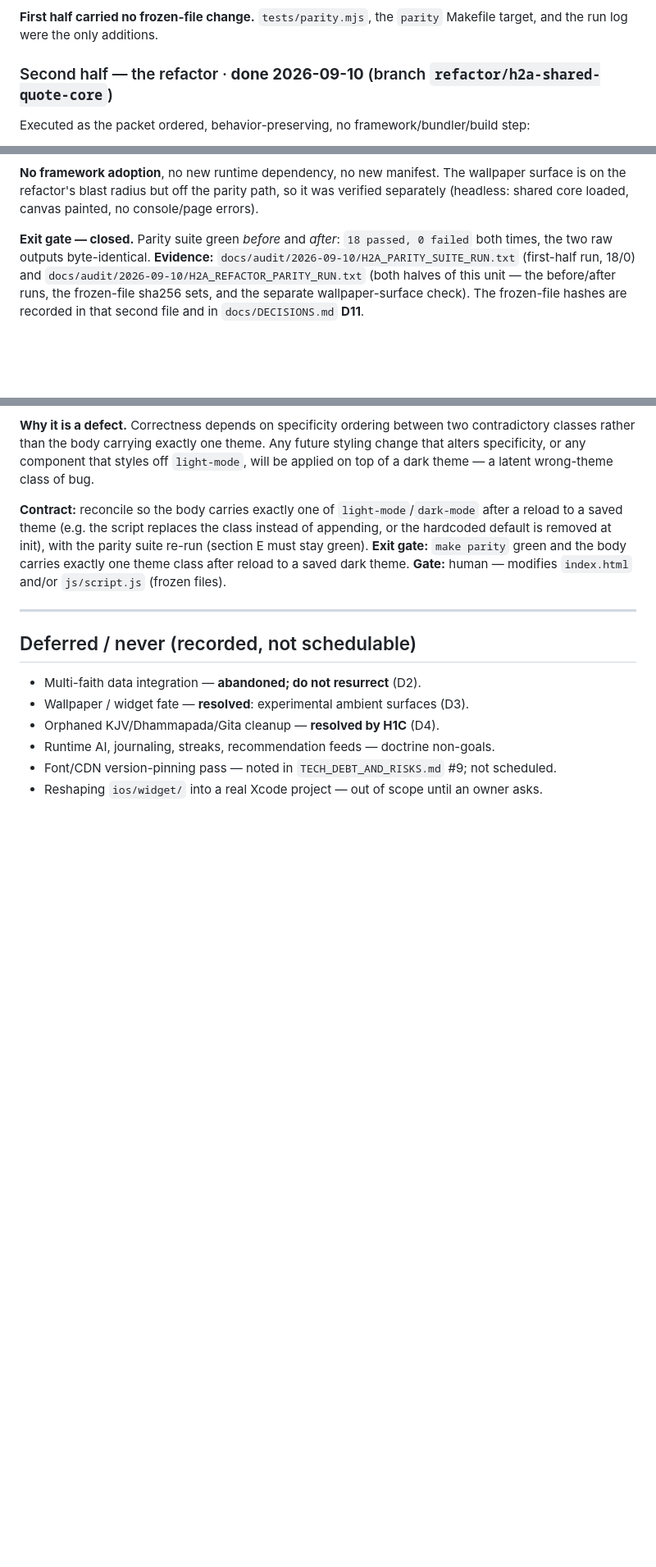
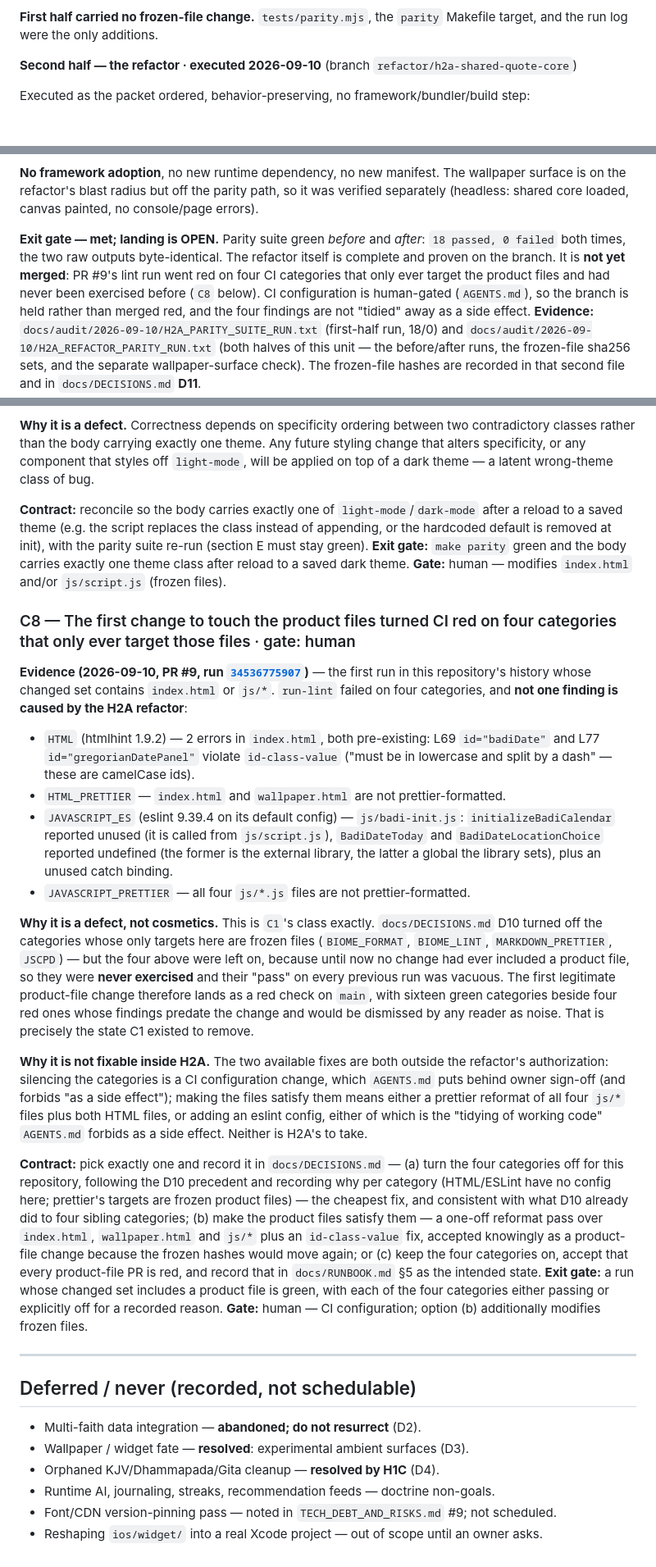
Before and after one commit to mschwar/bahai-homepage, a Markdown page: docs/queue.md, 3 parts joined by grey strips. Shown at 82% size. Rendered like a GitHub page; blank space fills up the shorter version.

Commit message:
docs: add queue C8 — the first product-file change exposes four never-run CI categories
H2A's refactor is executed and parity-proven on the branch, but PR #9's lint run went
red on HTML, HTML_PRETTIER, JAVASCRIPT_ES and JAVASCRIPT_PRETTIER. Every finding is
pre-existing in the frozen product files — those categories had simply never been
exercised, because no earlier change ever included index.html or js/*. This is C1's
class: a check that passes vacuously until a real change arrives.

Fixing it means either a CI configuration change (human-gated per AGENTS.md) or
"tidying of working code" (forbidden as a side effect), so it is documented as a
candidate unit with a pick-one contract rather than taken unilaterally. H2A's landing
stays open pending that decision; the branch is not merged red.

```diff
--- a/docs/queue.md
+++ b/docs/queue.md
@@ -85,7 +85,7 @@ recorded verbatim in `docs/audit/2026-09-10/H2A_PARITY_SUITE_RUN.txt`. Coverage:
 **First half carried no frozen-file change.** `tests/parity.mjs`, the `parity` Makefile target, and the run
 log were the only additions.
 
-### Second half — the refactor · **done 2026-09-10** (branch `refactor/h2a-shared-quote-core`)
+**Second half — the refactor · executed 2026-09-10** (branch `refactor/h2a-shared-quote-core`)
 
 Executed as the packet ordered, behavior-preserving, no framework/bundler/build step:
 
@@ -107,8 +107,11 @@ and `docs/RUNBOOK.md` §8 says so. Closing the remaining one is `H2B`'s job.
 refactor's blast radius but off the parity path, so it was verified separately (headless: shared core
 loaded, canvas painted, no console/page errors).
 
-**Exit gate — closed.** Parity suite green *before* and *after*: `18 passed, 0 failed` both times, the two
-raw outputs byte-identical.
+**Exit gate — met; landing is OPEN.** Parity suite green *before* and *after*: `18 passed, 0 failed` both
+times, the two raw outputs byte-identical. The refactor itself is complete and proven on the branch. It is
+**not yet merged**: PR #9's lint run went red on four CI categories that only ever target the product files
+and had never been exercised before (`C8` below). CI configuration is human-gated (`AGENTS.md`), so the
+branch is held rather than merged red, and the four findings are not "tidied" away as a side effect.
 **Evidence:** `docs/audit/2026-09-10/H2A_PARITY_SUITE_RUN.txt` (first-half run, 18/0) and
 `docs/audit/2026-09-10/H2A_REFACTOR_PARITY_RUN.txt` (both halves of this unit — the before/after runs,
 the frozen-file sha256 sets, and the separate wallpaper-surface check). The frozen-file hashes are recorded
@@ -341,6 +346,39 @@ with the parity suite re-run (section E must stay green).
 **Exit gate:** `make parity` green and the body carries exactly one theme class after reload to a saved dark theme.
 **Gate:** human — modifies `index.html` and/or `js/script.js` (frozen files).
 
+### C8 — The first change to touch the product files turned CI red on four categories that only ever target those files · gate: human
+
+**Evidence (2026-09-10, PR #9, run [`34536775907`](https://github.com/mschwar/bahai-homepage/actions/runs/34536775907))** — the first run in this repository's history whose changed set contains `index.html` or `js/*`. `run-lint` failed on four categories, and **not one finding is caused by the H2A refactor**:
+
+- `HTML` (htmlhint 1.9.2) — 2 errors in `index.html`, both pre-existing: L69 `id="badiDate"` and L77 `id="gregorianDatePanel"` violate `id-class-value` ("must be in lowercase and split by a dash" — these are camelCase ids).
+- `HTML_PRETTIER` — `index.html` and `wallpaper.html` are not prettier-formatted.
+- `JAVASCRIPT_ES` (eslint 9.39.4 on its default config) — `js/badi-init.js`: `initializeBadiCalendar`
+  reported unused (it is called from `js/script.js`), `BadiDateToday` and `BadiDateLocationChoice`
+  reported undefined (the former is the external library, the latter a global the library sets), plus an
+  unused catch binding.
+- `JAVASCRIPT_PRETTIER` — all four `js/*.js` files are not prettier-formatted.
+
+**Why it is a defect, not cosmetics.** This is `C1`'s class exactly. `docs/DECISIONS.md` D10 turned off the
+categories whose only targets here are frozen files (`BIOME_FORMAT`, `BIOME_LINT`, `MARKDOWN_PRETTIER`,
+`JSCPD`) — but the four above were left on, because until now no change had ever included a product file, so
+they were **never exercised** and their "pass" on every previous run was vacuous. The first legitimate
+product-file change therefore lands as a red check on `main`, with sixteen green categories beside four red
+ones whose findings predate the change and would be dismissed by any reader as noise. That is precisely the
+state C1 existed to remove.
+
+**Why it is not fixable inside H2A.** The two available fixes are both outside the refactor's authorization:
+silencing the categories is a CI configuration change, which `AGENTS.md` puts behind owner sign-off (and
+forbids "as a side effect"); making the files satisfy them means either a prettier reformat of all four
+`js/*` files plus both HTML files, or adding an eslint config, either of which is the "tidying of working
+code" `AGENTS.md` forbids as a side effect. Neither is H2A's to take.
+
+**Contract:** pick exactly one and record it in `docs/DECISIONS.md` —
+(a) turn the four categories off for this repository, following the D10 precedent and recording why per category (HTML/ESLint have no config here; prettier's targets are frozen product files) — the cheapest fix, and consistent with what D10 already did to four sibling categories;
+(b) make the product files satisfy them — a one-off reformat pass over `index.html`, `wallpaper.html` and `js/*` plus an `id-class-value` fix, accepted knowingly as a product-file change because the frozen hashes would move again; or
+(c) keep the four categories on, accept that every product-file PR is red, and record that in `docs/RUNBOOK.md` §5 as the intended state.
+**Exit gate:** a run whose changed set includes a product file is green, with each of the four categories either passing or explicitly off for a recorded reason.
+**Gate:** human — CI configuration; option (b) additionally modifies frozen files.
+
 ---
 
 ## Deferred / never (recorded, not schedulable)
```
Also changed, not shown: other parts of docs/queue.md (+4 -2 lines).
